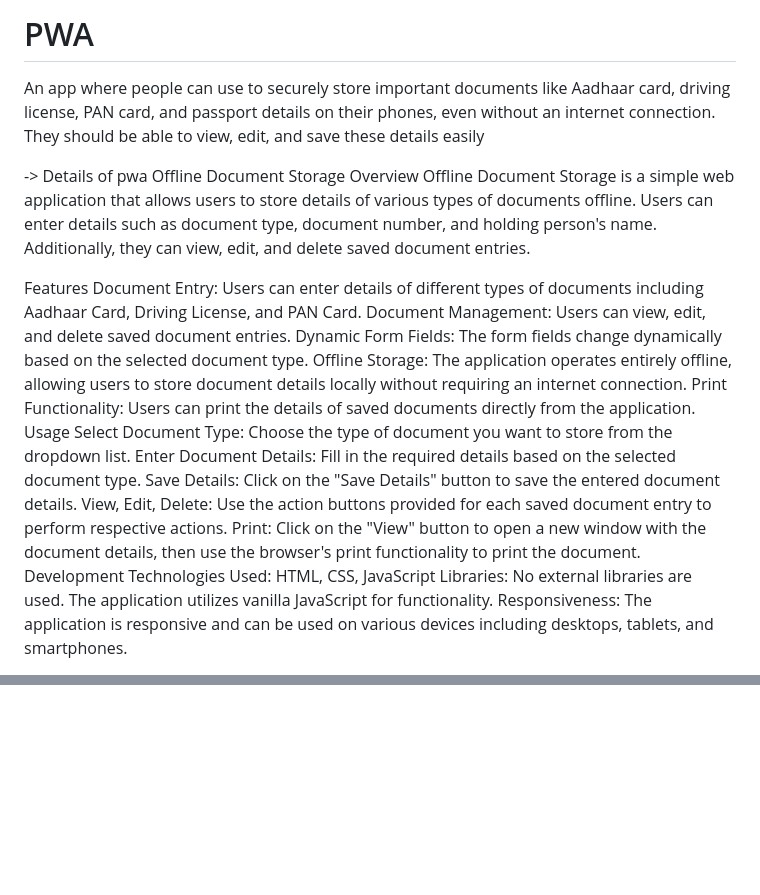
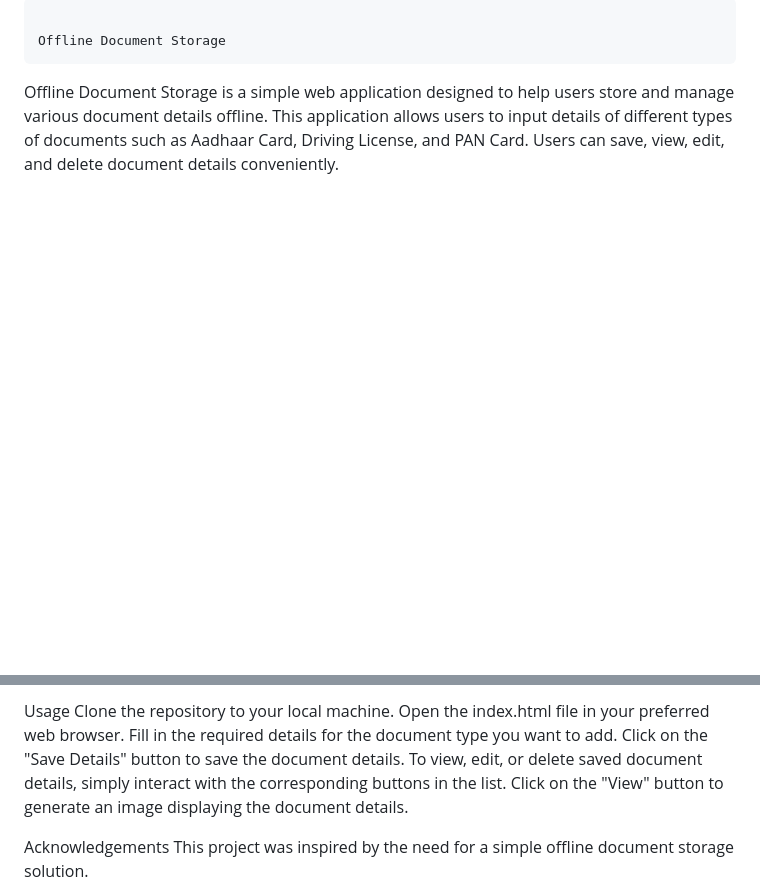
Before and after one commit to ghanishth-rajput/PWA, a Markdown page: README.md, 2 parts joined by grey strips. Rendered like a GitHub page; blank space fills up the shorter version.

```diff
--- a/README.md
+++ b/README.md
@@ -1,29 +1,11 @@
-# PWA
-An app where people can use to securely store important documents like Aadhaar card, driving license, PAN card, and passport details on their phones, even without an internet connection. They should be able to view, edit, and save these details easily
+
+                                                                                     Offline Document Storage
 
 
 
--> Details of pwa
-Offline Document Storage
-Overview
-Offline Document Storage is a simple web application that allows users to store details of various types of documents offline. Users can enter details such as document type, document number, and holding person's name. Additionally, they can view, edit, and delete saved document entries.
 
-Features
-Document Entry: Users can enter details of different types of documents including Aadhaar Card, Driving License, and PAN Card.
-Document Management: Users can view, edit, and delete saved document entries.
-Dynamic Form Fields: The form fields change dynamically based on the selected document type.
-Offline Storage: The application operates entirely offline, allowing users to store document details locally without requiring an internet connection.
-Print Functionality: Users can print the details of saved documents directly from the application.
-Usage
-Select Document Type: Choose the type of document you want to store from the dropdown list.
-Enter Document Details: Fill in the required details based on the selected document type.
-Save Details: Click on the "Save Details" button to save the entered document details.
-View, Edit, Delete: Use the action buttons provided for each saved document entry to perform respective actions.
-Print: Click on the "View" button to open a new window with the document details, then use the browser's print functionality to print the document.
-Development
-Technologies Used: HTML, CSS, JavaScript
-Libraries: No external libraries are used. The application utilizes vanilla JavaScript for functionality.
-Responsiveness: The application is responsive and can be used on various devices including desktops, tablets, and smartphones.
+
+Offline Document Storage is a simple web application designed to help users store and manage various document details offline. This application allows users to input details of different types of documents such as Aadhaar Card, Driving License, and PAN Card. Users can save, view, edit, and delete document details conveniently.
 
 
 
@@ -40,0 +28,15 @@ FOR START : OPEN VS CODE
+Usage
+Clone the repository to your local machine.
+Open the index.html file in your preferred web browser.
+Fill in the required details for the document type you want to add.
+Click on the "Save Details" button to save the document details.
+To view, edit, or delete saved document details, simply interact with the corresponding buttons in the list.
+Click on the "View" button to generate an image displaying the document details.
+
+
+
+Acknowledgements
+This project was inspired by the need for a simple offline document storage solution.
+
+
+
```
Also changed, not shown: other parts of README.md (+36 -11 lines).
